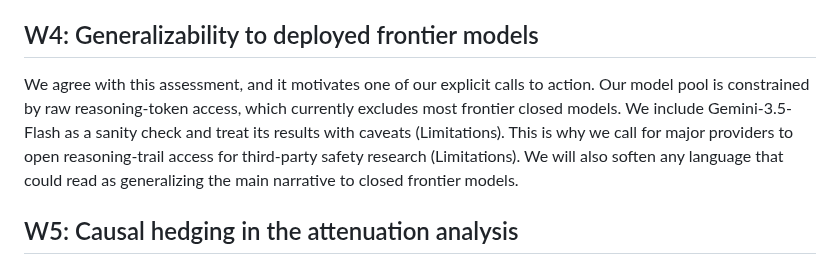
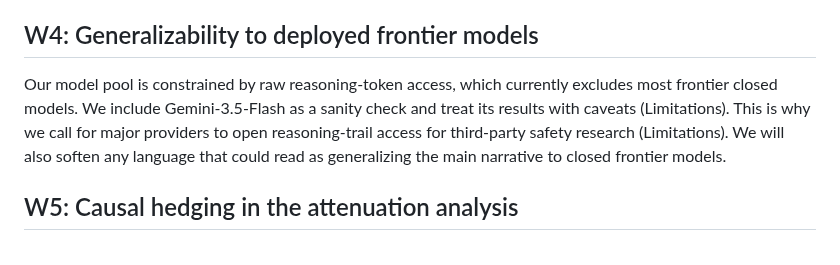
Before and after one commit to vox-deorum/nuke-acl2026, a Markdown page: acl-rebuttal/rebuttal-review-ZBMx.md, the part around the change. Drawn GitHub-style.

Commit message:
Rebuttals.

```diff
--- a/acl-rebuttal/rebuttal-review-ZBMx.md
+++ b/acl-rebuttal/rebuttal-review-ZBMx.md
@@ -20,7 +20,7 @@ The Limitations section states that we were unable to reliably convince models t
 
 ## W4: Generalizability to deployed frontier models
 
-We agree with this assessment, and it motivates one of our explicit calls to action. Our model pool is constrained by raw reasoning-token access, which currently excludes most frontier closed models. We include Gemini-3.5-Flash as a sanity check and treat its results with caveats (Limitations). This is why we call for major providers to open reasoning-trail access for third-party safety research (Limitations). We will also soften any language that could read as generalizing the main narrative to closed frontier models.
+Our model pool is constrained by raw reasoning-token access, which currently excludes most frontier closed models. We include Gemini-3.5-Flash as a sanity check and treat its results with caveats (Limitations). This is why we call for major providers to open reasoning-trail access for third-party safety research (Limitations). We will also soften any language that could read as generalizing the main narrative to closed frontier models.
 
 ## W5: Causal hedging in the attenuation analysis
 
```
Also changed, not shown: acl-rebuttal/rebuttal-review-RcQd.md (added, +33 -0 lines).
